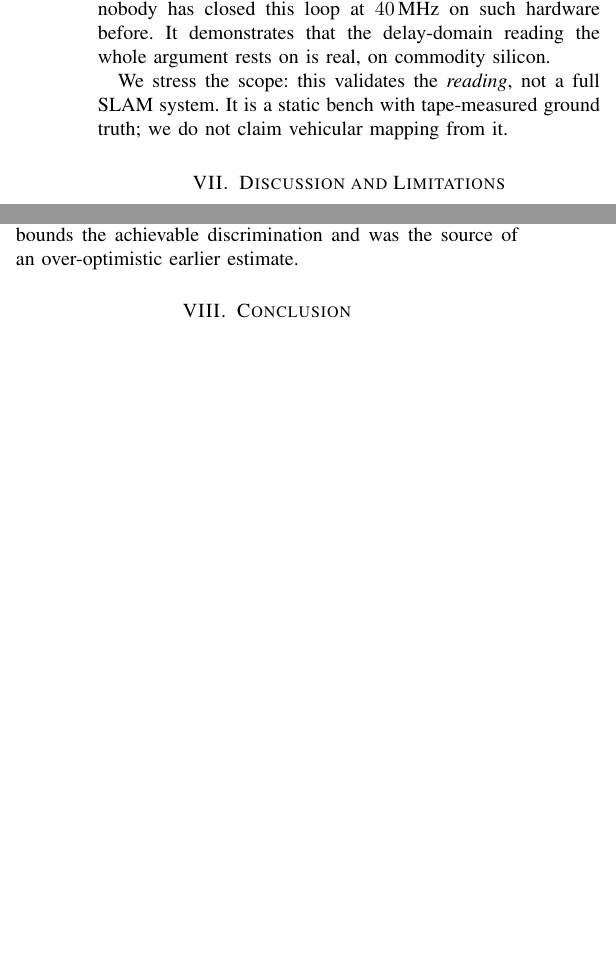
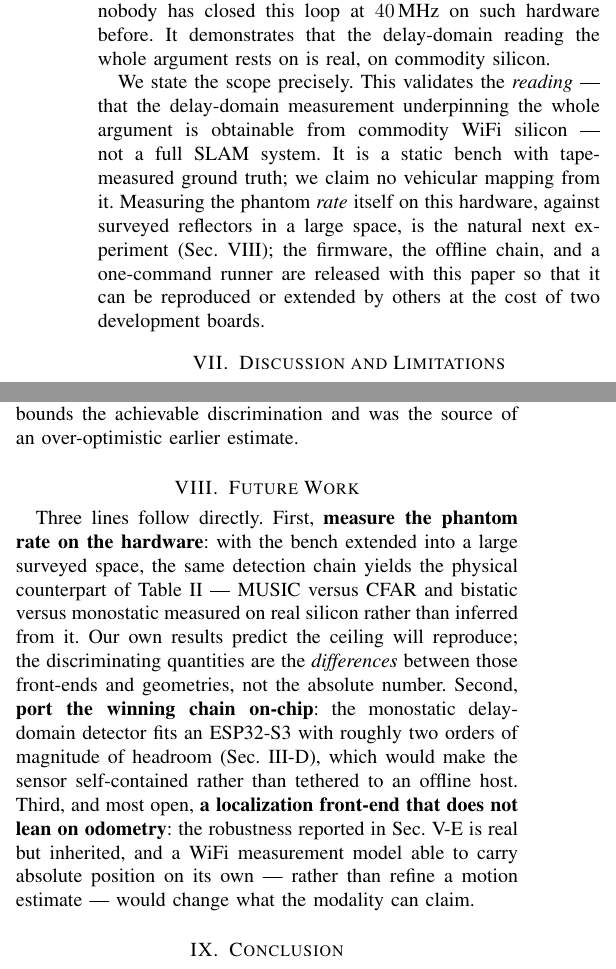
Before and after one commit to mulhamfetna/wifi-radar-slam, a LaTeX paper (manuscript/main.tex): two parts of the columns of page 5 of 6, joined at a grey line, cut so that both start at the same text, the shorter picture padded with empty space. Compiled offline with pdfLaTeX; a missing font is replaced by an installed copy or a similar font; a LaTeX package or settings file that is missing is left out.

Commit message:
manuscript(C): make the paper self-contained for submission
Hardware section reframed: first light is the delivered physical validation (not a gap); the
corridor phantom-rate measurement moves to a new Future Work section (Sec. IX) alongside the
on-chip port and an odometry-free localization front-end. Skeleton-era markers cleared.

```diff
--- a/manuscript/main.tex
+++ b/manuscript/main.tex
@@ -405,11 +404,13 @@ delay-resolved reflector reading obtained from an ESP32; nobody has closed this
 such hardware before. It demonstrates that the delay-domain reading the whole argument rests on is
 real, on commodity silicon.
 
-%% >>> SLOT (fill once a >=15 m corridor is available; firmware + one-command runner are ready):
-%% >>> the phantom rate on a real, tape-measured reflector; MUSIC vs CFAR and monostatic vs
-%% >>> bistatic measured physically -- the hardware counterpart of Table~\ref{tab:ablation}. <<<
-We stress the scope: this validates the \emph{reading}, not a full SLAM system. It is a static
-bench with tape-measured ground truth; we do not claim vehicular mapping from it.
+We state the scope precisely. This validates the \emph{reading} --- that the delay-domain
+measurement underpinning the whole argument is obtainable from commodity WiFi silicon --- not a
+full SLAM system. It is a static bench with tape-measured ground truth; we claim no vehicular
+mapping from it. Measuring the phantom \emph{rate} itself on this hardware, against surveyed
+reflectors in a large space, is the natural next experiment (Sec.~\ref{sec:future}); the firmware,
+the offline chain, and a one-command runner are released with this paper so that it can be
+reproduced or extended by others at the cost of two development boards.
 
 %% ===========================================================================
 \section{Discussion and Limitations}
@@ -432,6 +433,21 @@ arm, is still simulation. And the single-ULA front-end cannot observe arrival el
 bounds the achievable discrimination and was the source of an over-optimistic earlier estimate.
 
 %% ===========================================================================
+\section{Future Work}\label{sec:future}
+Three lines follow directly. First, \textbf{measure the phantom rate on the hardware}: with the
+bench extended into a large surveyed space, the same detection chain yields the physical
+counterpart of Table~\ref{tab:ablation} --- MUSIC versus CFAR and bistatic versus monostatic
+measured on real silicon rather than inferred from it. Our own results predict the ceiling will
+reproduce; the discriminating quantities are the \emph{differences} between those front-ends and
+geometries, not the absolute number. Second, \textbf{port the winning chain on-chip}: the
+monostatic delay-domain detector fits an ESP32-S3 with roughly two orders of magnitude of headroom
+(Sec.~\ref{sec:method}-D), which would make the sensor self-contained rather than tethered to an
+offline host. Third, and most open, \textbf{a localization front-end that does not lean on
+odometry}: the robustness reported in Sec.~\ref{sec:robust} is real but inherited, and a WiFi
+measurement model able to carry absolute position on its own --- rather than refine a motion
+estimate --- would change what the modality can claim.
+
+%% ===========================================================================
 \section{Conclusion}
 Ambient WiFi is a practical, inexpensive localization sensor for automotive SLAM and a poor mapping
 sensor --- and the reason it maps poorly is now specific and quantified. Most realistic-CSI
```
Also changed, not shown: manuscript/main.pdf, manuscript/main.tex (7 more changed lines).
